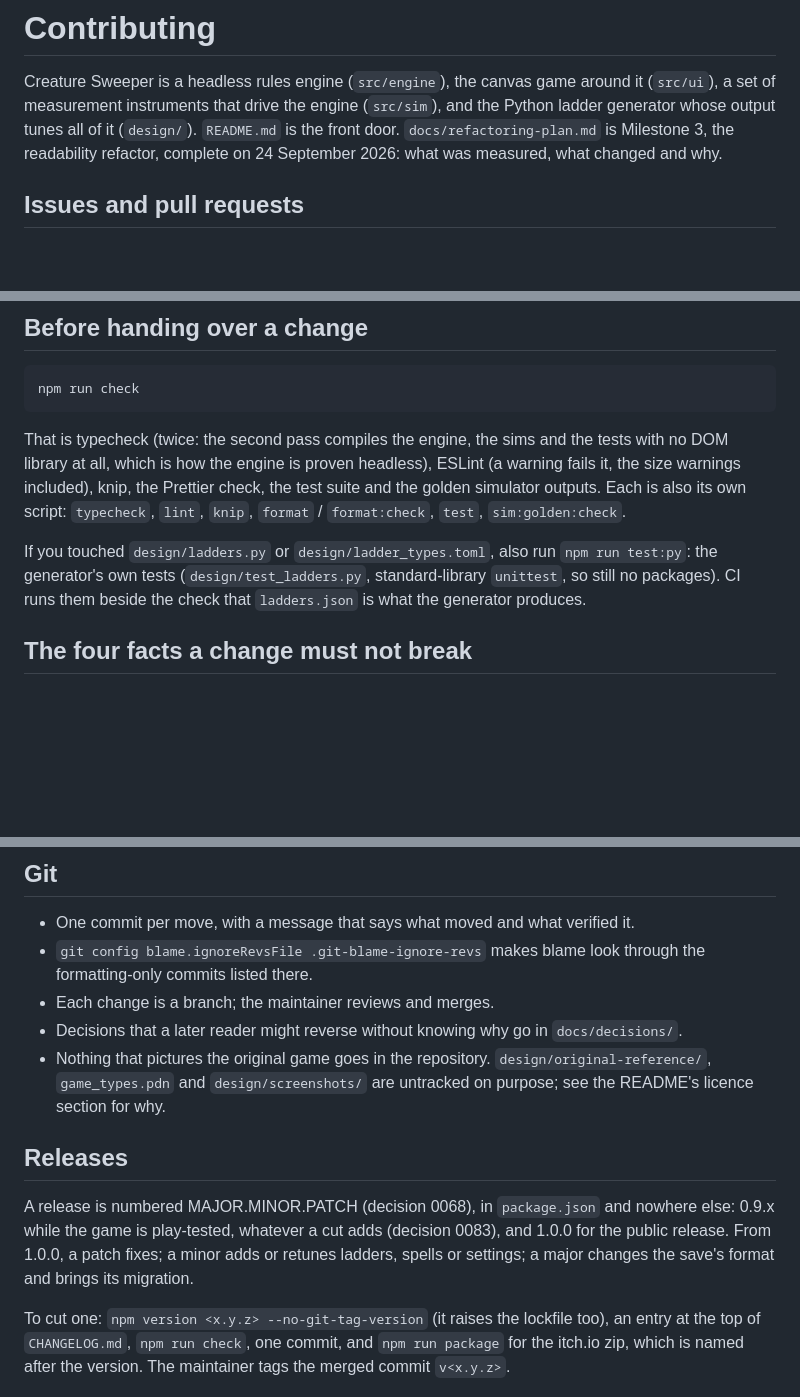
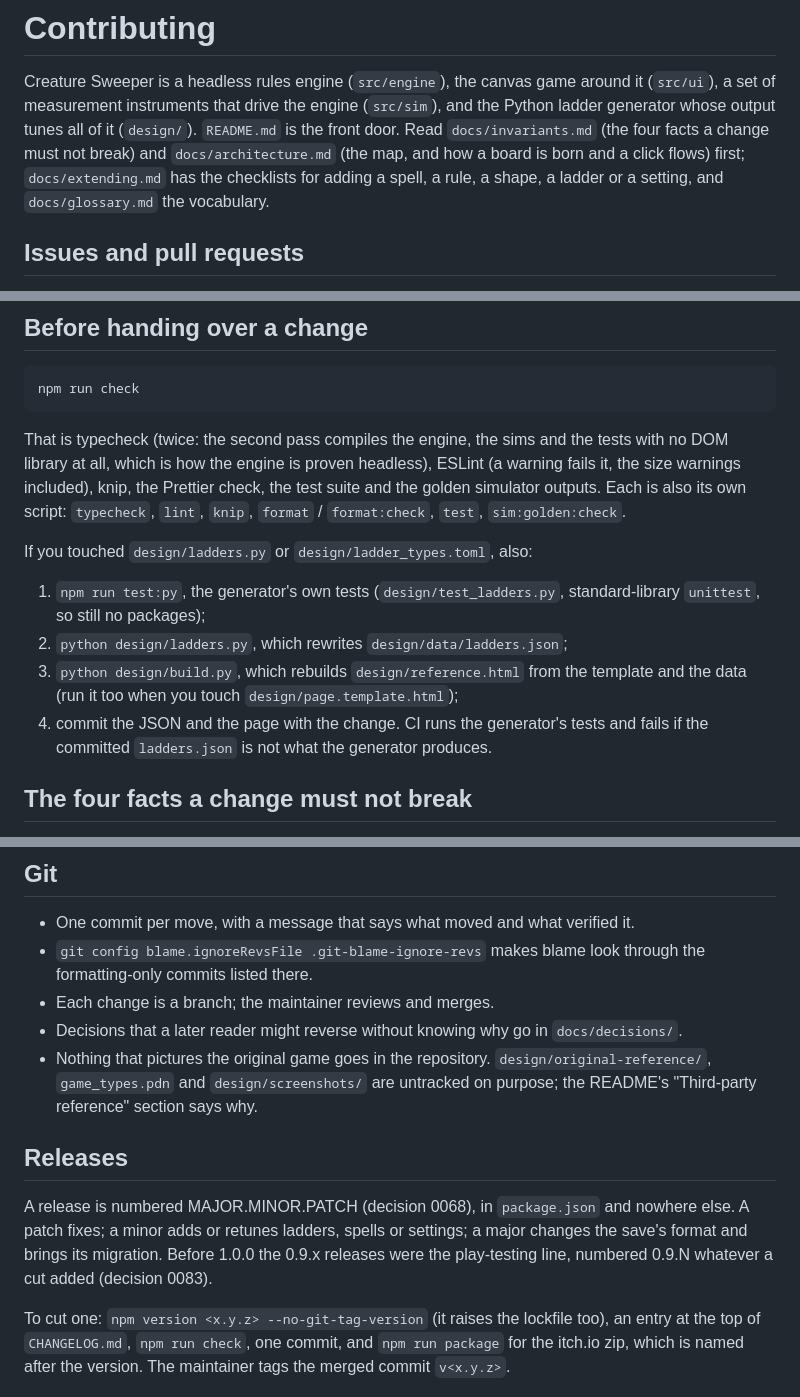
Before and after one commit to Skizmo229/Creature-Sweeper, a Markdown page: CONTRIBUTING.md, 3 parts joined by grey strips. Drawn GitHub-style; blank space fills up the shorter version.

Commit message:
Point CONTRIBUTING at the docs a newcomer needs, and the 1.0 rules
The opening sends a contributor to invariants, architecture, extending
and the glossary rather than to the finished Milestone 3 plan. Setup
asks for Python 3.11 or later (ladders.py imports tomllib). A change to
the schedules or the generator now lists the whole regeneration:
test:py, ladders.py, build.py, and committing the JSON and the page, as
CI checks the JSON. The untracked-reference rule points at the README's
"Third-party reference" section, where the reason is. The release rules
read as from 1.0.0, with 0.9.x named as the play-testing line (0083).

"The maintainer" stays, as CONTRIBUTING has always said it.
npx vitest run test/docs.test.ts passes.

Co-Authored-By: Claude Opus 5.5 <noreply@anthropic.com>

```diff
--- a/CONTRIBUTING.md
+++ b/CONTRIBUTING.md
@@ -2,9 +2,10 @@
 
 Creature Sweeper is a headless rules engine (`src/engine`), the canvas game around it
 (`src/ui`), a set of measurement instruments that drive the engine (`src/sim`), and the Python
-ladder generator whose output tunes all of it (`design/`). `README.md` is the front door.
-`docs/refactoring-plan.md` is Milestone 3, the readability refactor, complete on 24 September
-2026: what was measured, what changed and why.
+ladder generator whose output tunes all of it (`design/`). `README.md` is the front door. Read
+`docs/invariants.md` (the four facts a change must not break) and `docs/architecture.md` (the
+map, and how a board is born and a click flows) first; `docs/extending.md` has the checklists for
+adding a spell, a rule, a shape, a ladder or a setting, and `docs/glossary.md` the vocabulary.
 
 ## Issues and pull requests
 
@@ -41,9 +43,15 @@ size warnings included), knip, the Prettier check, the test suite and the golden
 outputs. Each is also its own script:
 `typecheck`, `lint`, `knip`, `format` / `format:check`, `test`, `sim:golden:check`.
 
-If you touched `design/ladders.py` or `design/ladder_types.toml`, also run `npm run test:py`: the generator's own tests
-(`design/test_ladders.py`, standard-library `unittest`, so still no packages). CI runs them beside
-the check that `ladders.json` is what the generator produces.
+If you touched `design/ladders.py` or `design/ladder_types.toml`, also:
+
+1. `npm run test:py`, the generator's own tests (`design/test_ladders.py`, standard-library
+   `unittest`, so still no packages);
+2. `python design/ladders.py`, which rewrites `design/data/ladders.json`;
+3. `python design/build.py`, which rebuilds `design/reference.html` from the template and the data
+   (run it too when you touch `design/page.template.html`);
+4. commit the JSON and the page with the change. CI runs the generator's tests and fails if the
+   committed `ladders.json` is not what the generator produces.
 
 ## The four facts a change must not break
 
@@ -101,15 +109,15 @@ moved.
 - Each change is a branch; the maintainer reviews and merges.
 - Decisions that a later reader might reverse without knowing why go in `docs/decisions/`.
 - Nothing that pictures the original game goes in the repository. `design/original-reference/`,
-  `game_types.pdn` and `design/screenshots/` are untracked on purpose; see the README's licence
-  section for why.
+  `game_types.pdn` and `design/screenshots/` are untracked on purpose; the README's "Third-party
+  reference" section says why.
 
 ## Releases
 
-A release is numbered MAJOR.MINOR.PATCH (decision 0068), in `package.json` and nowhere else: 0.9.x
-while the game is play-tested, whatever a cut adds (decision 0083), and 1.0.0 for the public
-release. From 1.0.0, a patch fixes; a minor adds or retunes ladders, spells or settings; a major
-changes the save's format and brings its migration.
+A release is numbered MAJOR.MINOR.PATCH (decision 0068), in `package.json` and nowhere else. A
+patch fixes; a minor adds or retunes ladders, spells or settings; a major changes the save's
+format and brings its migration. Before 1.0.0 the 0.9.x releases were the play-testing line,
+numbered 0.9.N whatever a cut added (decision 0083).
 
 To cut one: `npm version <x.y.z> --no-git-tag-version` (it raises the lockfile too), an entry at the
 top of `CHANGELOG.md`, `npm run check`, one commit, and `npm run package` for the itch.io zip,
```
Also changed, not shown: other parts of CONTRIBUTING.md (+2 -1 lines).
